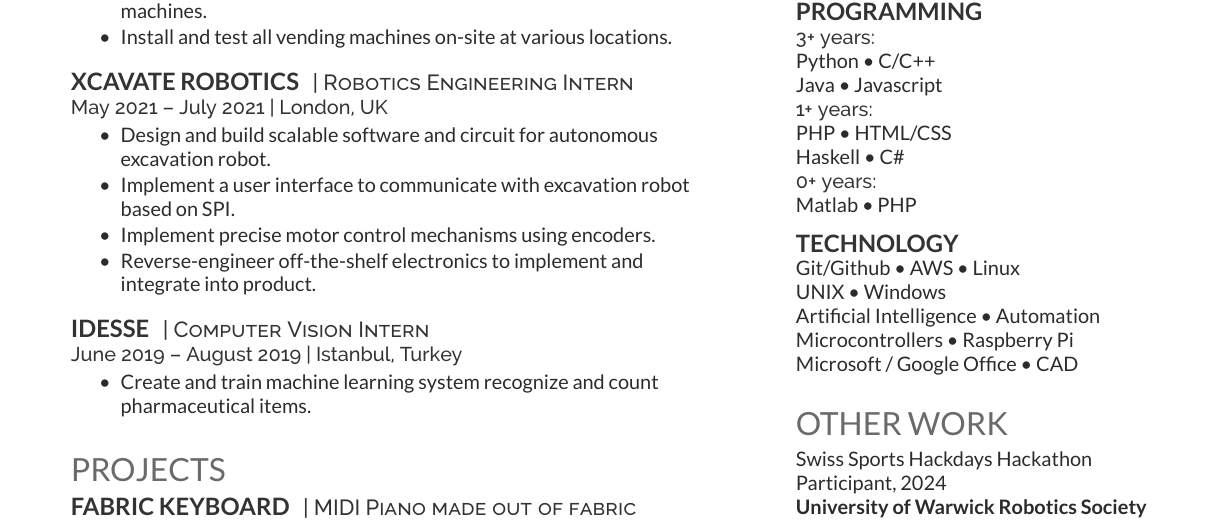
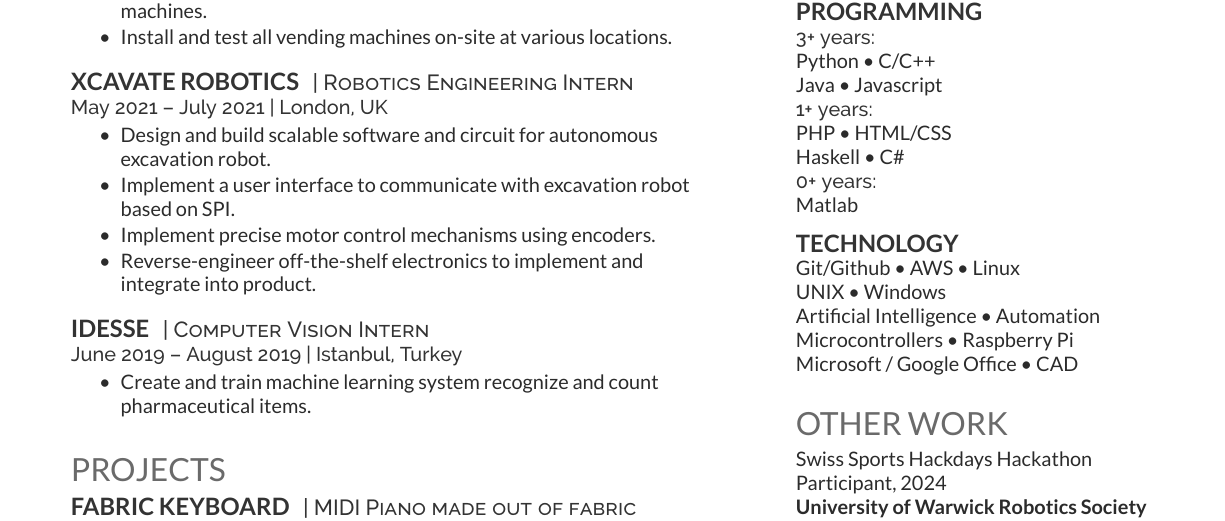
Before and after one commit to yoelkastro/cv-host, a LaTeX CV (src/cv.tex): part of the page, cut so that both start at the same text. Compiled offline with XeLaTeX.

Commit message:
Remove duplicate skill

```diff
--- a/src/cv.tex
+++ b/src/cv.tex
@@ -247,7 +247,7 @@ Python \textbullet{} C/C++ \\ Java \textbullet{} Javascript\\
 \location{1+ years:}
 PHP \textbullet{} HTML/CSS \\ Haskell \textbullet{} C\# \\
 \location{0+ years:}
-Matlab \textbullet{} PHP \\
+Matlab \\
 \sectionsep
 
 \subsection{Technology}
```
